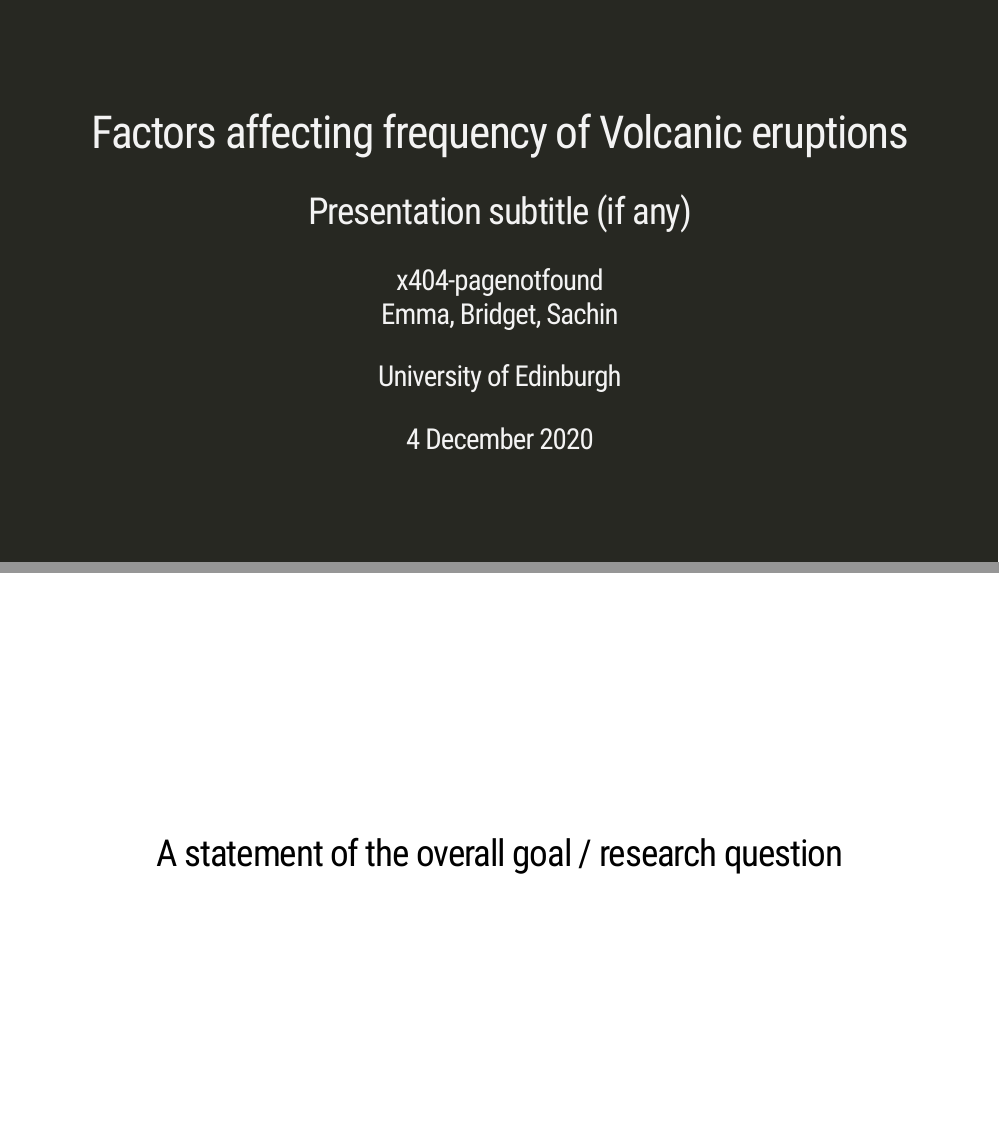
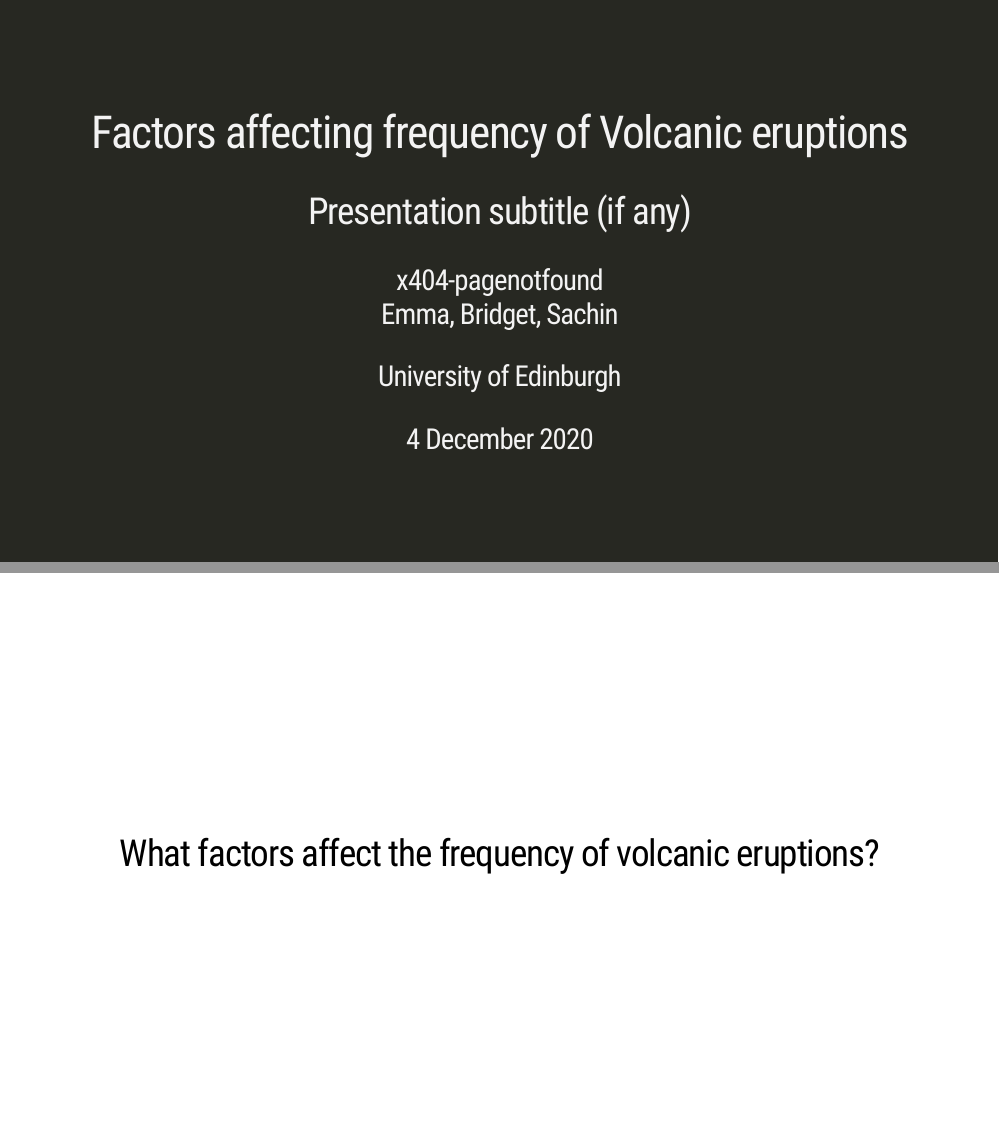
Before and after one commit to ids-s1-20/project-x404_pagenotfound, an R Markdown document (presentation/presentation.Rmd): pages 1 and 2 of 28, joined at a grey line. Rendered offline with R 4.5, knitr and Pandoc, with nearby package versions; the slides are laid out offline by our stand-in for remark.js, each with all of its steps uncovered, in fonts that may differ from those the slides ask for, and without slide numbers, shadows or browser add-ons; some code elsewhere in the file could not run offline.

Commit message:
research question

```diff
--- a/presentation/presentation.Rmd
+++ b/presentation/presentation.Rmd
@@ -72,7 +72,7 @@ rownames(CountVolcUni) = CountVolcUni$country
 
 class: center, middle
 
-## A statement of the overall goal / research question
+## What factors affect the frequency of volcanic eruptions?
 
 ---
 
```
Also changed, not shown: presentation/presentation.html, presentation/presentation_files/figure-html/eruptions-by-year-crust-1.png (added).
